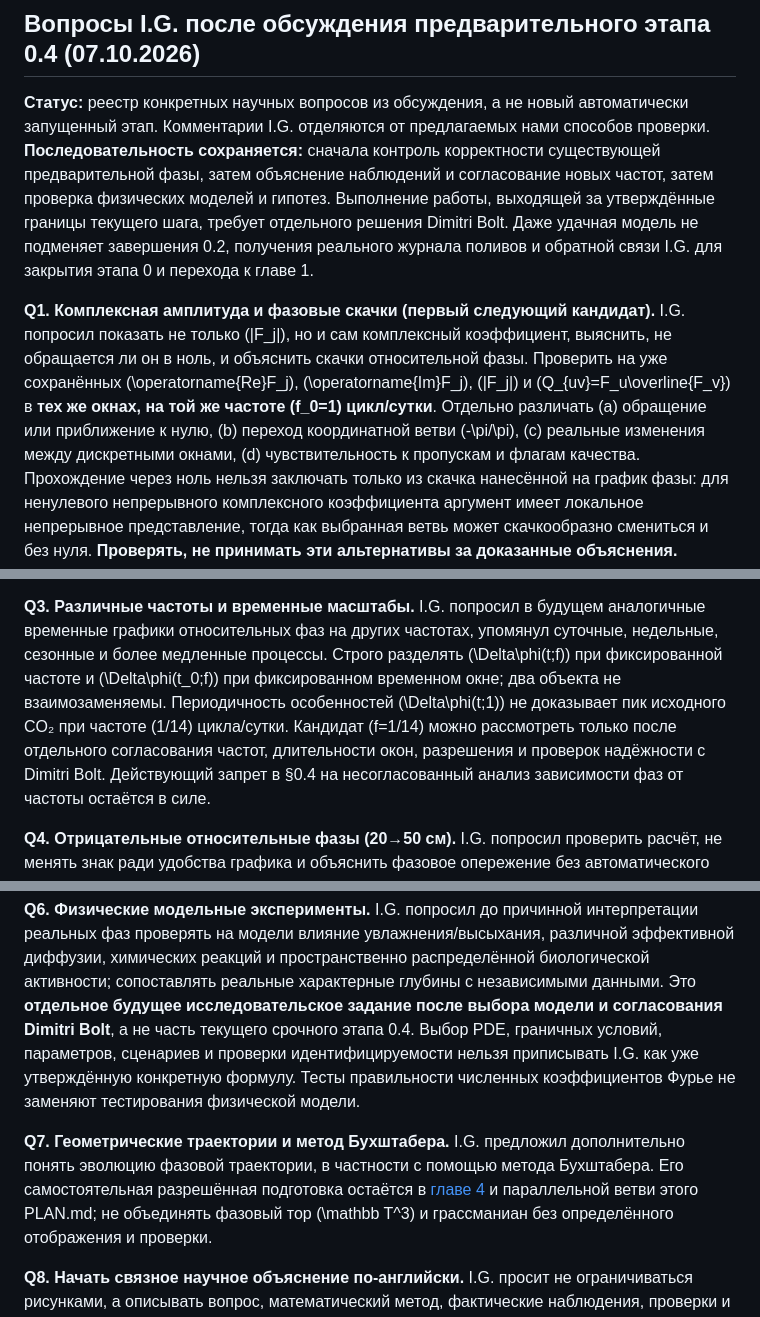
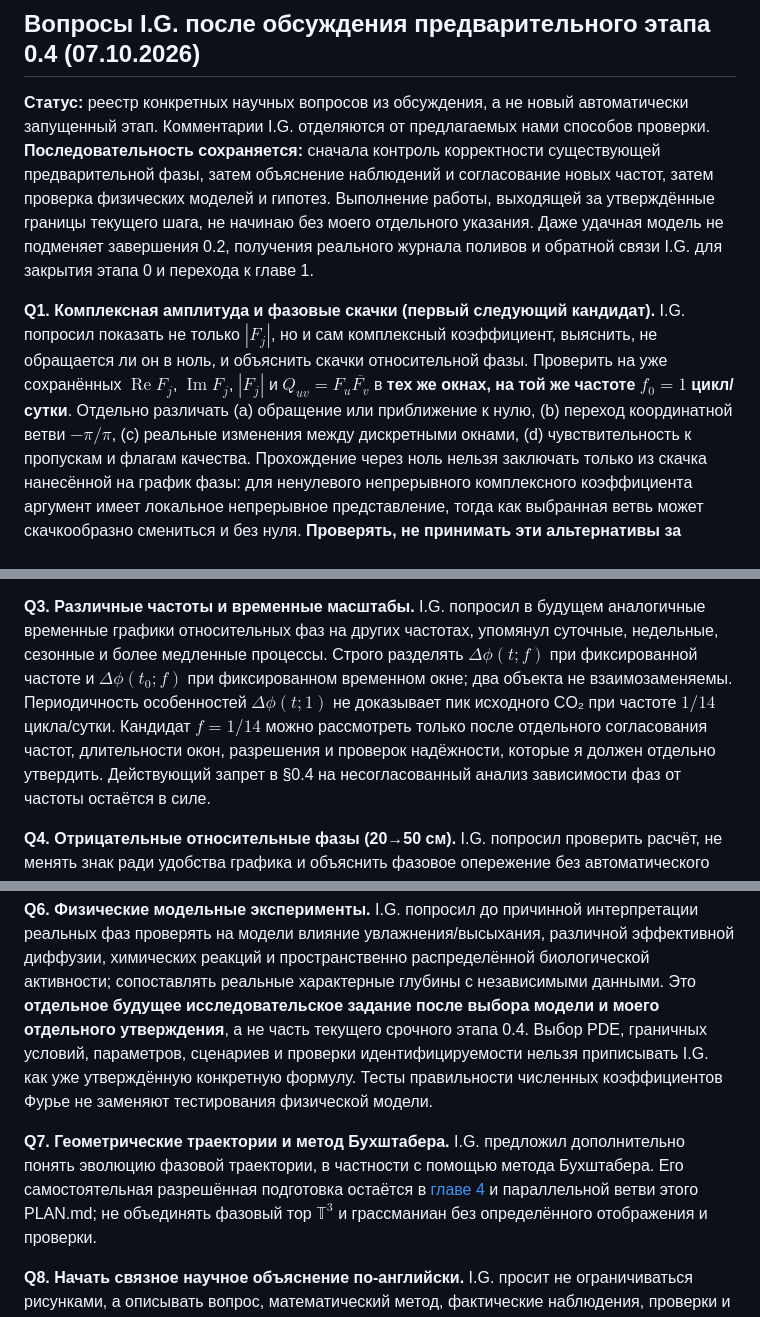
Before and after one commit to DimitriBolt/CO2Flux, a Markdown page: Project_description/Research_log/PLAN.md, 3 parts joined by grey strips. Rendered like a GitHub page.

Commit message:
Use first-person plan authorship and GitHub-renderable math in PLAN.md

```diff
--- a/Project_description/Research_log/PLAN.md
+++ b/Project_description/Research_log/PLAN.md
@@ -374,20 +374,20 @@ I.G. После демонстрации получить его обратну
 сначала контроль корректности существующей предварительной фазы,
 затем объяснение наблюдений и согласование новых частот, затем
 проверка физических моделей и гипотез. Выполнение работы, выходящей
-за утверждённые границы текущего шага, требует отдельного решения
-Dimitri Bolt. Даже удачная модель не подменяет завершения 0.2,
+за утверждённые границы текущего шага, не начинаю без моего отдельного
+указания. Даже удачная модель не подменяет завершения 0.2,
 получения реального журнала поливов и обратной связи I.G.
 для закрытия этапа 0 и перехода к главе 1.
 
 **Q1. Комплексная амплитуда и фазовые скачки (первый следующий кандидат).**
-I.G. попросил показать не только \(|F_j|\), но и сам комплексный
+I.G. попросил показать не только $|F_j|$, но и сам комплексный
 коэффициент, выяснить, не обращается ли он в ноль, и объяснить
 скачки относительной фазы. Проверить на уже сохранённых
-\(\operatorname{Re}F_j\), \(\operatorname{Im}F_j\), \(|F_j|\)
-и \(Q_{uv}=F_u\overline{F_v}\) в **тех же окнах,
-на той же частоте \(f_0=1\) цикл/сутки**.
+$\operatorname{Re}F_j$, $\operatorname{Im}F_j$, $|F_j|$
+и $Q_{uv}=F_u\overline{F_v}$ в **тех же окнах,
+на той же частоте $f_0=1$ цикл/сутки**.
 Отдельно различать (a) обращение или приближение к нулю,
-(b) переход координатной ветви \(-\pi/\pi\),
+(b) переход координатной ветви $-\pi/\pi$,
 (c) реальные изменения между дискретными окнами,
 (d) чувствительность к пропускам и флагам качества.
 Прохождение через ноль нельзя заключать только из скачка
@@ -412,14 +412,14 @@ I.G. заметил приблизительно двухнедельные по
 I.G. попросил в будущем аналогичные временные графики
 относительных фаз на других частотах, упомянул суточные,
 недельные, сезонные и более медленные процессы. Строго
-разделять \(\Delta\phi(t;f)\) при фиксированной
-частоте и \(\Delta\phi(t_0;f)\) при фиксированном
+разделять $\Delta\phi(t;f)$ при фиксированной
+частоте и $\Delta\phi(t_0;f)$ при фиксированном
 временном окне; два объекта не взаимозаменяемы.
-Периодичность особенностей \(\Delta\phi(t;1)\)
-не доказывает пик исходного CO₂ при частоте \(1/14\)
-цикла/сутки. Кандидат \(f=1/14\) можно рассмотреть
+Периодичность особенностей $\Delta\phi(t;1)$
+не доказывает пик исходного CO₂ при частоте $1/14$
+цикла/сутки. Кандидат $f=1/14$ можно рассмотреть
 только после отдельного согласования частот, длительности
-окон, разрешения и проверок надёжности с Dimitri Bolt.
+окон, разрешения и проверок надёжности, которые я должен отдельно утвердить.
 Действующий запрет в §0.4 на несогласованный анализ
 зависимости фаз от частоты остаётся в силе.
 
@@ -448,7 +448,7 @@ I.G. попросил до причинной интерпретации реа
 и пространственно распределённой биологической активности;
 сопоставлять реальные характерные глубины с независимыми
 данными. Это **отдельное будущее исследовательское
-задание после выбора модели и согласования Dimitri Bolt**,
+задание после выбора модели и моего отдельного утверждения**,
 а не часть текущего срочного этапа 0.4. Выбор PDE,
 граничных условий, параметров, сценариев и проверки
 идентифицируемости нельзя приписывать I.G. как уже
@@ -461,7 +461,7 @@ I.G. предложил дополнительно понять эволюцию
 траектории, в частности с помощью метода Бухштабера.
 Его самостоятельная разрешённая подготовка остаётся
 в [главе 4](04_buchstaber.ipynb) и параллельной ветви
-этого PLAN.md; не объединять фазовый тор \(\mathbb T^3\)
+этого PLAN.md; не объединять фазовый тор $\mathbb T^3$
 и грассманиан без определённого отображения и проверки.
 
 **Q8. Начать связное научное объяснение по-английски.**
```
Also changed, not shown: other parts of Project_description/Research_log/PLAN.md (+30 -30 lines).
